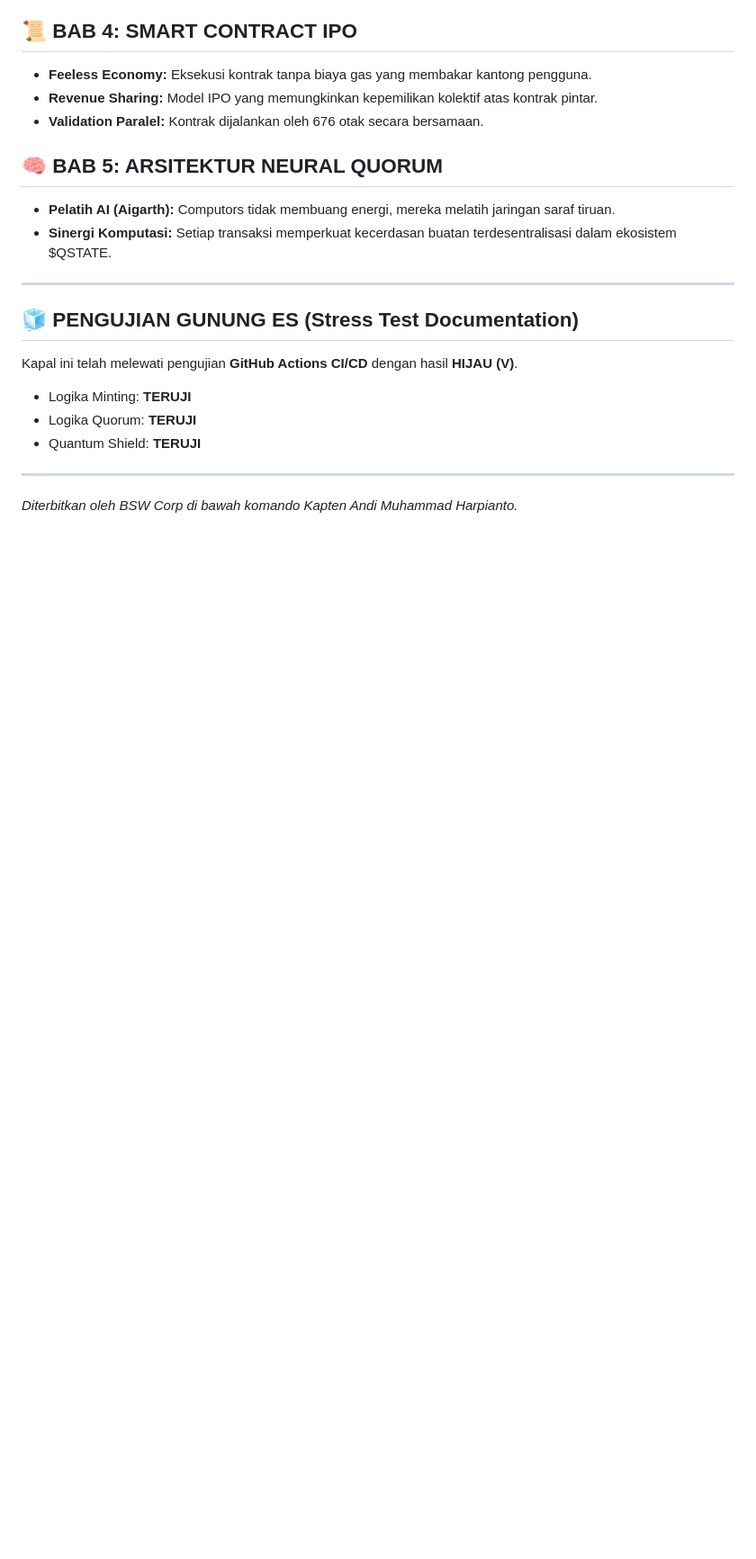
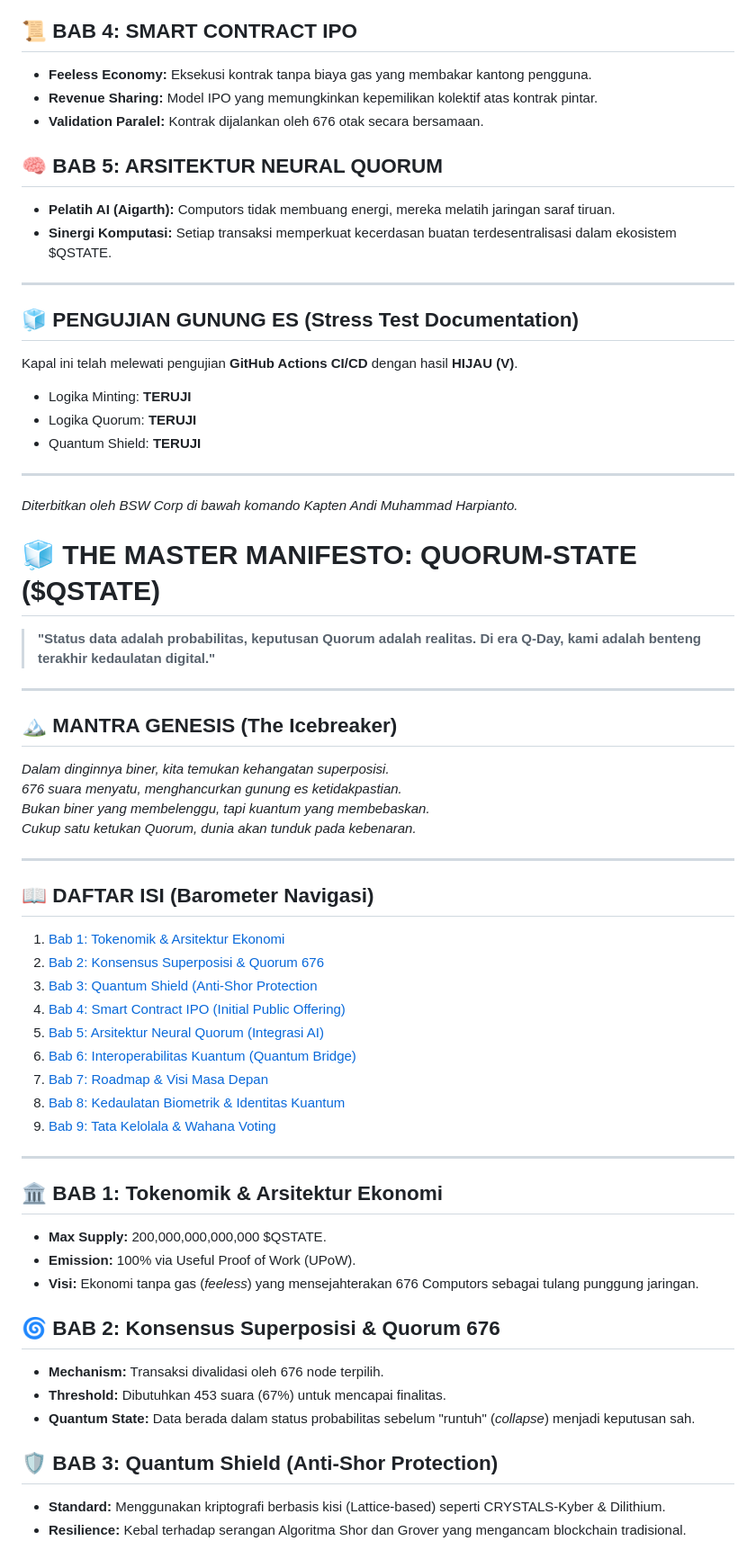
Before and after one commit to bswcorp/Quorum-State, a Markdown page: docs/arsip/whitepaper.md, the part around one of its changes. Shown at 90% size. Rendered like a GitHub page; blank space fills up the shorter version.

```diff
--- a/docs/arsip/whitepaper.md
+++ b/docs/arsip/whitepaper.md
@@ -259,3 +259,46 @@ Kapal ini telah melewati pengujian **GitHub Actions CI/CD** dengan hasil **HIJAU
 
 ---
 *Diterbitkan oleh BSW Corp di bawah komando Kapten Andi Muhammad Harpianto.*
+
+
+
+# 🧊 THE MASTER MANIFESTO: QUORUM-STATE ($QSTATE)
+> **"Status data adalah probabilitas, keputusan Quorum adalah realitas. Di era Q-Day, kami adalah benteng terakhir kedaulatan digital."**
+
+---
+
+## 🏔️ MANTRA GENESIS (The Icebreaker)
+*Dalam dinginnya biner, kita temukan kehangatan superposisi.*
+*676 suara menyatu, menghancurkan gunung es ketidakpastian.*
+*Bukan biner yang membelenggu, tapi kuantum yang membebaskan.*
+*Cukup satu ketukan Quorum, dunia akan tunduk pada kebenaran.*
+
+---
+
+## 📖 DAFTAR ISI (Barometer Navigasi)
+
+1. [Bab 1: Tokenomik & Arsitektur Ekonomi](#bab-1-tokenomik--arsitektur-ekonomi)
+2. [Bab 2: Konsensus Superposisi & Quorum 676](#bab-2-konsensus-superposisi--quorum-676)
+3. [Bab 3: Quantum Shield (Anti-Shor Protection](#bab-3-quantum-shield-anti-shor-protection)
+4. [Bab 4: Smart Contract IPO (Initial Public Offering)](#bab-4-smart-contract-ipo-initial-public-offering)
+5. [Bab 5: Arsitektur Neural Quorum (Integrasi AI)](#bab-5-arsitektur-neural-quorum-integrasi-ai)
+6. [Bab 6: Interoperabilitas Kuantum (Quantum Bridge)](#bab-6-interoperabilitas-kuantum-quantum-bridge)
+7. [Bab 7: Roadmap & Visi Masa Depan](#bab-7-roadmap--visi-masa-depan)
+8. [Bab 8: Kedaulatan Biometrik & Identitas Kuantum](#bab-8-kedaulatan-biometrik--identitas-kuantum)
+0. [Bab 9: Tata Kelolala & Wahana Voting](#bab-9-Tata-Kelola--Wahana-Voting)
+---
+
+## 🏛️ BAB 1: Tokenomik & Arsitektur Ekonomi
+- **Max Supply:** 200,000,000,000,000 $QSTATE.
+- **Emission:** 100% via Useful Proof of Work (UPoW).
+- **Visi:** Ekonomi tanpa gas (*feeless*) yang mensejahterakan 676 Computors sebagai tulang punggung jaringan.
+
+## 🌀 BAB 2: Konsensus Superposisi & Quorum 676
+- **Mechanism:** Transaksi divalidasi oleh 676 node terpilih.
+- **Threshold:** Dibutuhkan 453 suara (67%) untuk mencapai finalitas.
+- **Quantum State:** Data berada dalam status probabilitas sebelum "runtuh" (*collapse*) menjadi keputusan sah.
+
+## 🛡️ BAB 3: Quantum Shield (Anti-Shor Protection)
+- **Standard:** Menggunakan kriptografi berbasis kisi (Lattice-based) seperti CRYSTALS-Kyber & Dilithium.
+- **Resilience:** Kebal terhadap serangan Algoritma Shor dan Grover yang mengancam blockchain tradisional.
+
```
Also changed, not shown: other parts of docs/arsip/whitepaper.md (+25 -0 lines).
